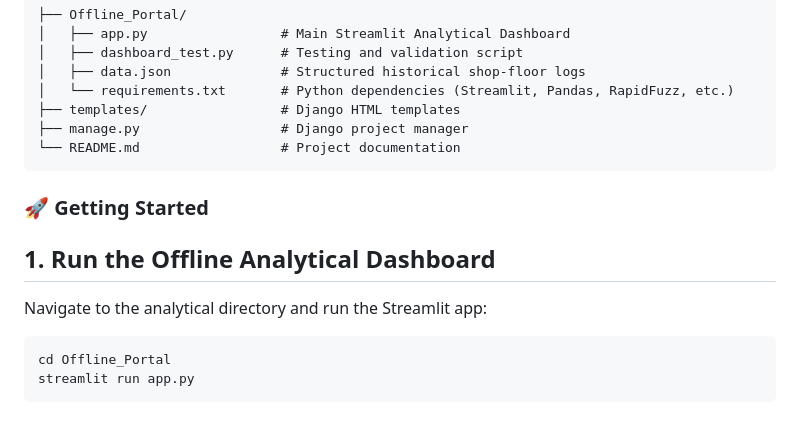
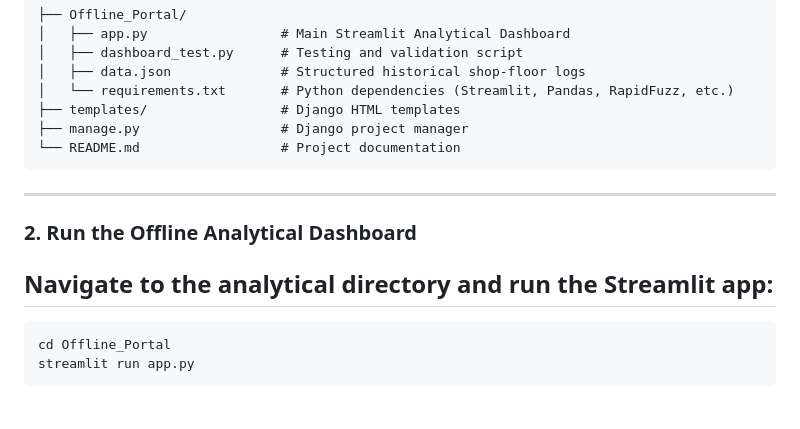
Before and after one commit to nikipanahi/predictive-System, a Markdown page: README.md, the part around the change. Rendered like a GitHub page.

````diff
--- a/README.md
+++ b/README.md
@@ -98,9 +98,9 @@ predictive-system/
 ├── manage.py                  # Django project manager
 └── README.md                  # Project documentation
 ```
-### 🚀 Getting Started
-## 1. Run the Offline Analytical Dashboard
-Navigate to the analytical directory and run the Streamlit app:
+---
+### 2. Run the Offline Analytical Dashboard
+## Navigate to the analytical directory and run the Streamlit app:
 ```bash
 cd Offline_Portal
 streamlit run app.py
````
